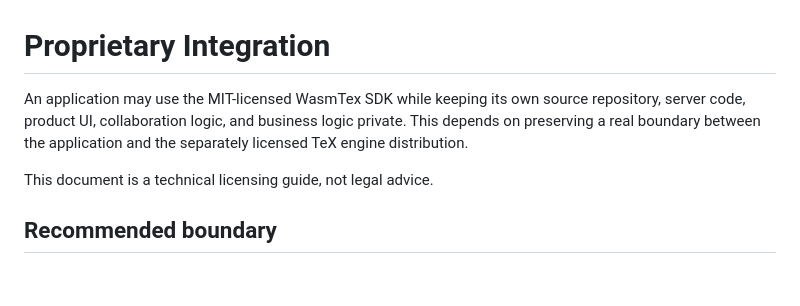
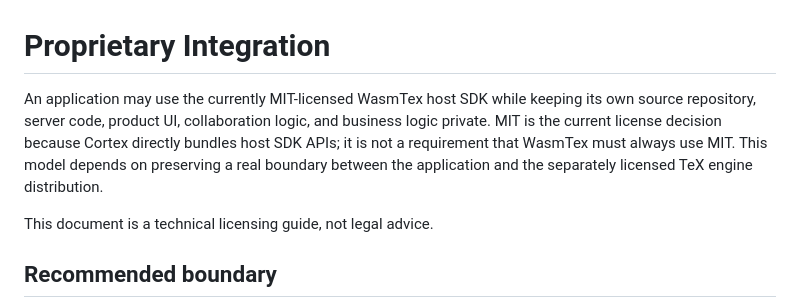
Before and after one commit to corca-ai/wasmtex, a Markdown page: docs/proprietary-integration.md, the part around the change. Rendered like a GitHub page; blank space fills up the shorter version.

```diff
--- a/docs/proprietary-integration.md
+++ b/docs/proprietary-integration.md
@@ -1,9 +1,11 @@
 # Proprietary Integration
 
-An application may use the MIT-licensed WasmTex SDK while keeping its own source
-repository, server code, product UI, collaboration logic, and business logic
-private. This depends on preserving a real boundary between the application and the
-separately licensed TeX engine distribution.
+An application may use the currently MIT-licensed WasmTex host SDK while keeping its
+own source repository, server code, product UI, collaboration logic, and business
+logic private. MIT is the current license decision because Cortex directly bundles
+host SDK APIs; it is not a requirement that WasmTex must always use MIT. This model
+depends on preserving a real boundary between the application and the separately
+licensed TeX engine distribution.
 
 This document is a technical licensing guide, not legal advice.
 
```
Also changed, not shown: docs/licensing.md (+30 -6 lines), fix-license.md (+3 -3 lines).
